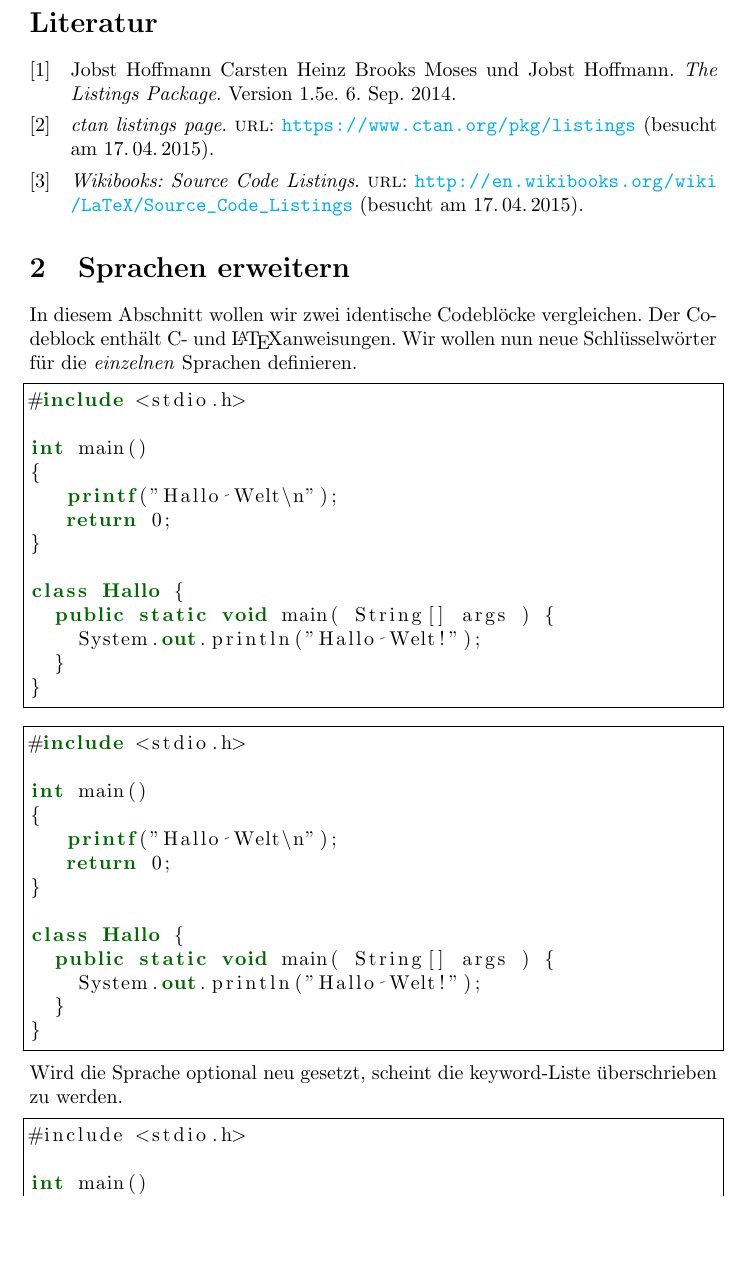
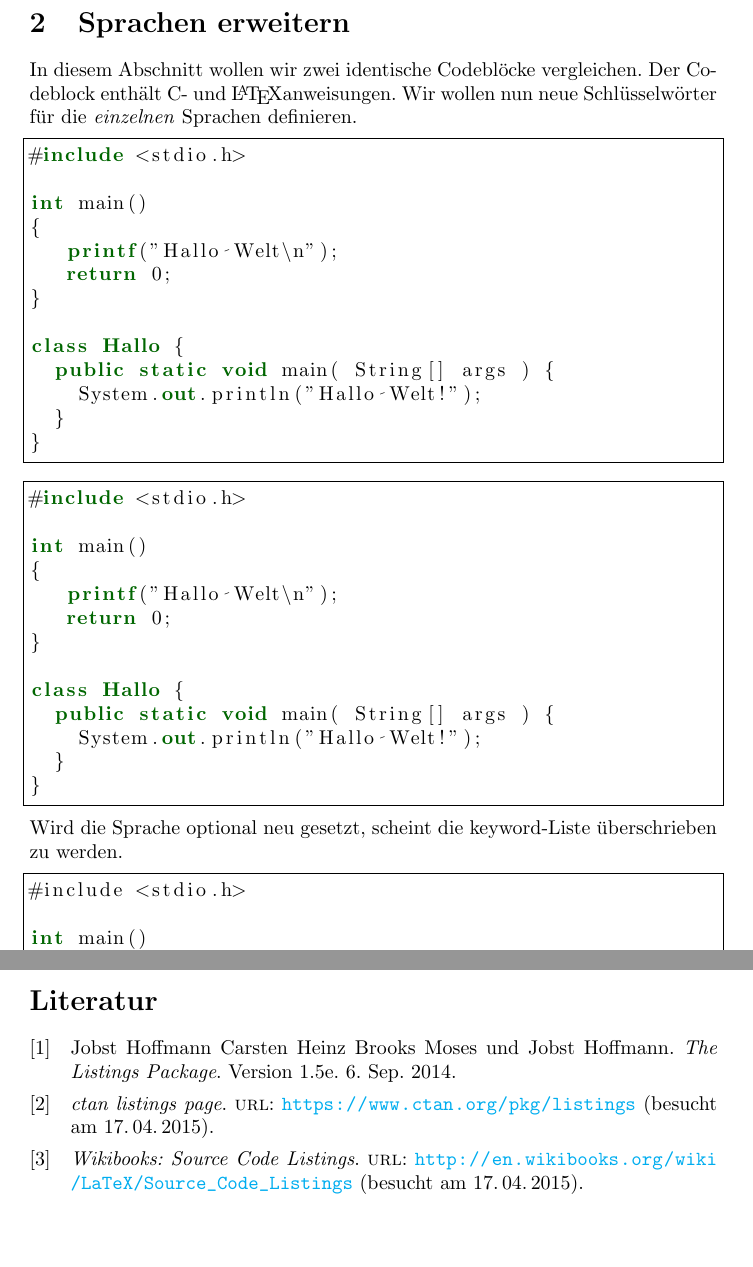
Before and after one commit to neosimsim/latex-playground, a LaTeX paper (lstlisting/lstlisting.tex): part of page 2 of 3 before the commit and two parts of pages 2 and 3 of 3 after it, the two joined at a grey line, cut so that both start at the same text. Compiled offline with pdfLaTeX.

Commit message:
Literaturverzeichnis ans Ende geschoben

```diff
--- a/lstlisting/lstlisting.tex
+++ b/lstlisting/lstlisting.tex
@@ -110,8 +110,6 @@ Hier ein vergleichs c-Code, um zu sehen, welche Einstellungen durch
 
 Für weiter Informationen siehe auch \cite{ctanListings}, \cite{wikiListings} oder \cite{manListings}.
 
-\printbibliography
-
 \section{Sprachen erweitern}
 In diesem Abschnitt wollen wir zwei identische Codeblöcke vergleichen. Der
 Codeblock enthält C- und \LaTeX{}anweisungen. Wir wollen nun neue
@@ -151,4 +149,6 @@ Hier noch einmal ohne Dialekt.
 \section{Fazit}
 Man sollte mit Spracherweiterungen und Dialekten arbeiten anstatt alles in
 einen \verb+\lstlet+-Block zu packen.
+
+\printbibliography
 \end{document}
```
Also changed, not shown: lstlisting/lstlisting.pdf.
